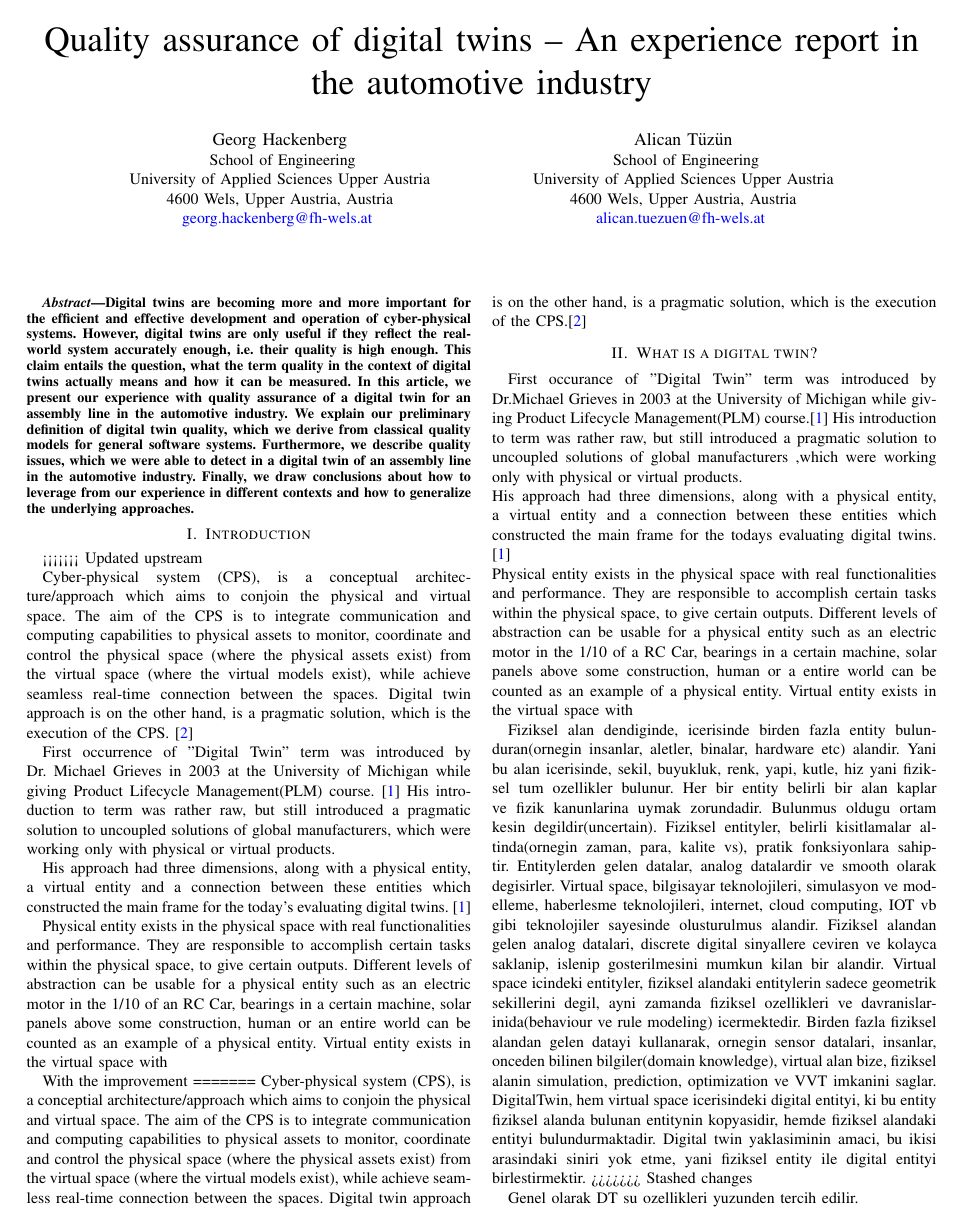
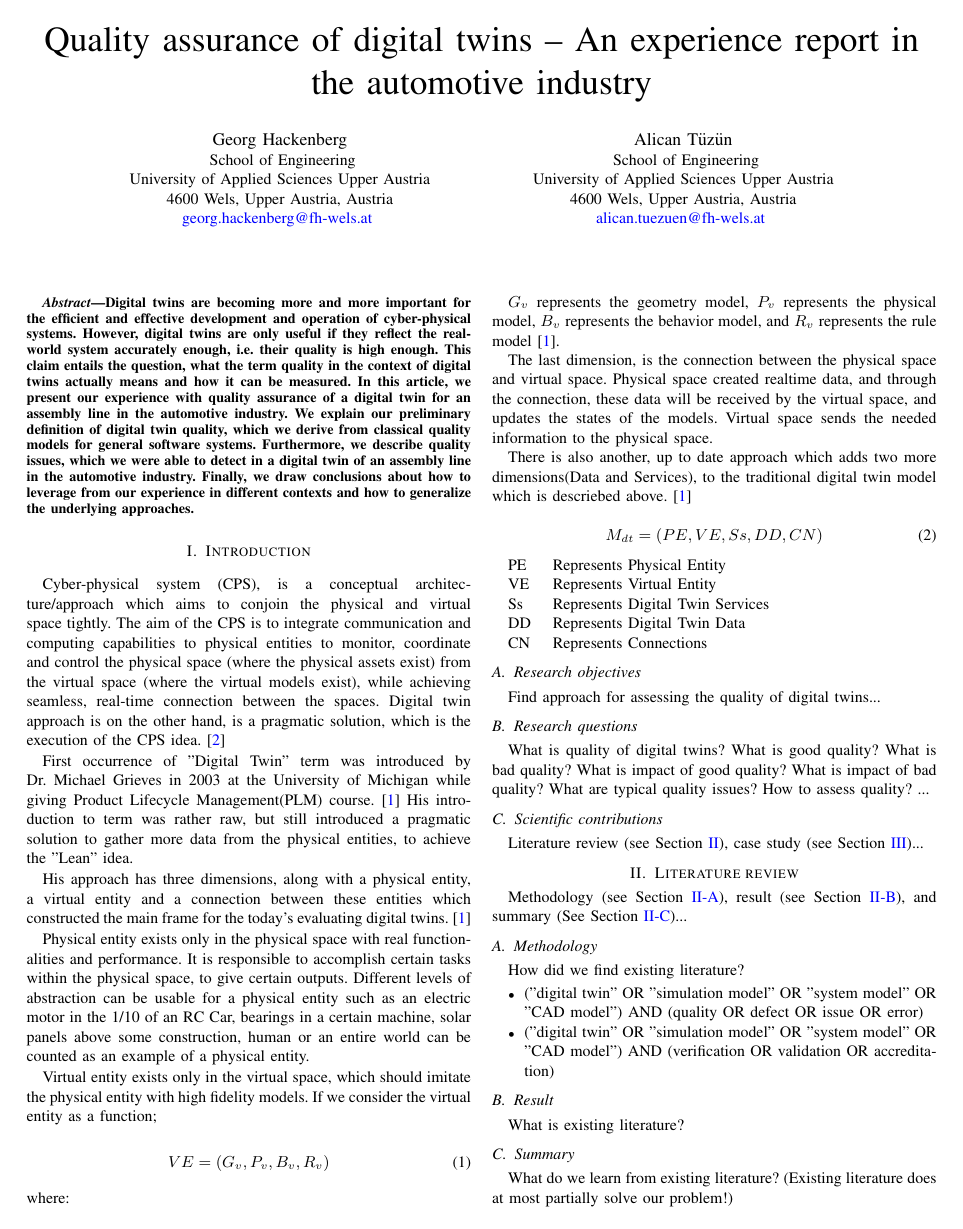
Before and after one commit to ghackenberg/digital-twin-quality, a LaTeX paper (manuscripts/paper-1/main.tex): page 1 of 2. Compiled offline with pdfLaTeX.

Commit message:
Finishing up the introduction

```diff
--- a/manuscripts/paper-1/main.tex
+++ b/manuscripts/paper-1/main.tex
@@ -39,43 +39,24 @@
     \end{abstract}
 
     \section{Introduction}\label{section:introduction}
-<<<<<<< Updated upstream
 
-    Cyber-physical system (CPS), is a conceptual architecture/approach which aims to conjoin the physical and virtual space.
-    The aim of the CPS is to integrate communication and computing capabilities to physical assets to monitor, coordinate and control the physical space (where the physical assets exist) from the virtual space (where the virtual models exist), while achieve seamless real-time connection between the spaces.
-    Digital twin approach is on the other hand, is a pragmatic solution, which is the execution of the CPS.~\cite{TAO20193}
+    Cyber-physical system (CPS), is a conceptual architecture/approach which aims to conjoin the physical and virtual space tightly.
+    The aim of the CPS is to integrate communication and computing capabilities to physical entities to monitor, coordinate and control the physical space (where the physical assets exist) from the virtual space (where the virtual models exist), while achieving seamless, real-time connection between the spaces.
+    Digital twin approach is on the other hand, is a pragmatic solution, which is the execution of the CPS idea.~\cite{TAO20193}
 
     First occurrence of "Digital Twin" term  was introduced by Dr.~Michael Grieves in 2003 at the University of Michigan while giving  Product Lifecycle Management(PLM) course.~\cite{article}
-    His introduction to term was rather raw, but still introduced a pragmatic solution to uncoupled solutions of global manufacturers, which were working only with physical or virtual products.
+    His introduction to term was rather raw, but still introduced a pragmatic solution to gather more data from the physical entities, to achieve the "Lean" idea.
 
-    His approach had three dimensions, along with a physical entity, a virtual entity and a connection between these entities which constructed the main frame for the today's evaluating digital twins.~\cite{article}
+    His approach has three dimensions, along with a physical entity, a virtual entity and a connection between these entities which constructed the main frame for the today's evaluating digital twins.~\cite{article}
 
-    Physical entity exists in the physical space with real functionalities and performance. They are responsible to accomplish certain tasks within the physical space, to give certain outputs.
+    Physical entity exists only in the physical space with real functionalities and performance. It is responsible to accomplish certain tasks within the physical space, to give certain outputs.
     Different levels of abstraction can be usable for a physical entity such as an electric motor in the 1/10 of an RC Car, bearings in a certain machine, solar panels above some construction, human or an entire world can be counted as an example of a physical entity.
-    Virtual entity exists in the virtual space with
 
-    With the improvement
-=======
-    Cyber-physical system (CPS), is a conceptial architecture/approach which aims to conjoin the physical and virtual space.
-    The aim of the CPS is to integrate communication and computing capabilities to physical assets to monitor, coordinate and control the physical space (where the physical assets exist)
-    from the virtual space (where the virtual models exist), while achieve seamless real-time connection between the spaces.
-    Digital twin approach is on the other hand, is a pragmatic solution, which is the execution of the CPS.\cite{TAO20193}
-    \section{What is a digital twin?}
-    First occurance of "Digital Twin" term  was introduced by Dr.Michael Grieves in 2003 at the University of Michigan while giving
-    Product Lifecycle Management(PLM) course.\cite{article} His introduction to term was rather raw, but still introduced a pragmatic solution to uncoupled solutions of global manufacturers
-    ,which were working only with physical or virtual products.\newline
-    His approach had three dimensions, along with a physical entity, a virtual entity and a connection between these entities which constructed the main frame for the todays evaluating
-    digital twins. \cite{article} \newline
-    Physical entity exists in the physical space with real functionalities and performance. They are responsible to accomplish certain tasks within the physical space, to give certain outputs.
-    Different levels of abstraction can be usable for a physical entity such as an electric motor in the 1/10 of a RC Car, bearings in a certain machine, solar panels above some construction, human or a entire world can be counted as an example of a physical entity.
-    Virtual entity exists in the virtual space with
+    Virtual entity exists only in the virtual space, which should imitate the physical entity with high fidelity models. If we consider the virtual entity as a function;
 
-    Fiziksel alan dendiginde, icerisinde birden fazla entity bulunduran(ornegin insanlar, aletler, binalar, hardware etc) alandir. Yani bu alan icerisinde, sekil, buyukluk, renk, yapi, kutle, hiz yani fiziksel tum ozellikler bulunur. Her bir entity belirli bir alan kaplar ve fizik kanunlarina uymak zorundadir. Bulunmus oldugu ortam kesin degildir(uncertain). Fiziksel entityler, belirli kisitlamalar altinda(ornegin zaman, para, kalite vs), pratik fonksiyonlara sahiptir. Entitylerden gelen datalar, analog datalardir ve smooth olarak degisirler.
-    Virtual space, bilgisayar teknolojileri, simulasyon ve modelleme, haberlesme teknolojileri, internet, cloud computing, IOT vb gibi teknolojiler sayesinde olusturulmus alandir. Fiziksel alandan gelen analog datalari, discrete digital sinyallere ceviren ve kolayca saklanip, islenip gosterilmesini mumkun kilan bir alandir. Virtual space icindeki entityler, fiziksel alandaki entitylerin sadece geometrik sekillerini degil, ayni zamanda fiziksel ozellikleri ve davranislarinida(behaviour ve rule modeling) icermektedir. Birden fazla fiziksel alandan gelen datayi kullanarak, ornegin sensor datalari, insanlar, onceden bilinen bilgiler(domain knowledge), virtual alan bize, fiziksel alanin simulation, prediction, optimization ve VVT imkanini saglar.
-    DigitalTwin, hem virtual space icerisindeki digital entityi, ki bu entity fiziksel alanda bulunan entitynin kopyasidir, hemde fiziksel alandaki entityi bulundurmaktadir. Digital twin yaklasiminin amaci, bu ikisi arasindaki siniri yok etme, yani fiziksel entity ile digital entityi birlestirmektir.
->>>>>>> Stashed changes
+    \begin{equation}\label{Formulated Entity Equation}
+        VE = (G_v, P_v, B_v, R_v)
+    \end{equation}
+    where:
 
-    Genel olarak DT su ozellikleri yuzunden tercih edilir.
-    \begin{itemize}
-        \item Productun nasil davrandigi, product olusturulmadan once  3D olarak geometrik ve fiziksel olarak gozlemlenebilir. Bu gozlemlenebilirlik, bir urunu daha hizli markete sokmamiza olanak saglar.
-        \item  DT de fiziksel ve digital entityler surekli baglanti halindedir, boylelikle optimal operation PLM boyunca saglanir.
+    $G_v$ represents the geometry model, $P_v$ represents the physical model, $B_v$ represents  the behavior model, and $R_v$ represents the rule model~\cite{article}.
@@ -87 +63,3 @@
 
+    The last dimension, is the connection between the physical space and virtual space. Physical space created realtime data, and through the connection, these data will be received by the virtual space,
+    and updates the states of the models. Virtual space sends the needed information to the physical space.
@@ -99,3 +66,15 @@
 
+    There is also another, up to date approach which adds two more dimensions(Data and Services), to the traditional digital twin model which is descriebed above.~\cite{article}
+
+    \begin{equation}
+        M_{dt} = (PE,VE,Ss,DD,CN)
+    \end{equation}
+    \begin{description}
+        \item[PE] Represents Physical Entity
+        \item[VE] Represents Virtual Entity
+        \item[Ss] Represents Digital Twin Services
+        \item[DD] Represents Digital Twin Data
+        \item[CN] Represents Connections
+        \end{description}
 
     %/TODO SHOULD WE EXPLAIN OUR DIGITAL TWIN HERE?
```
Also changed, not shown: manuscripts/paper-1/main.tex (22 more changed lines).
